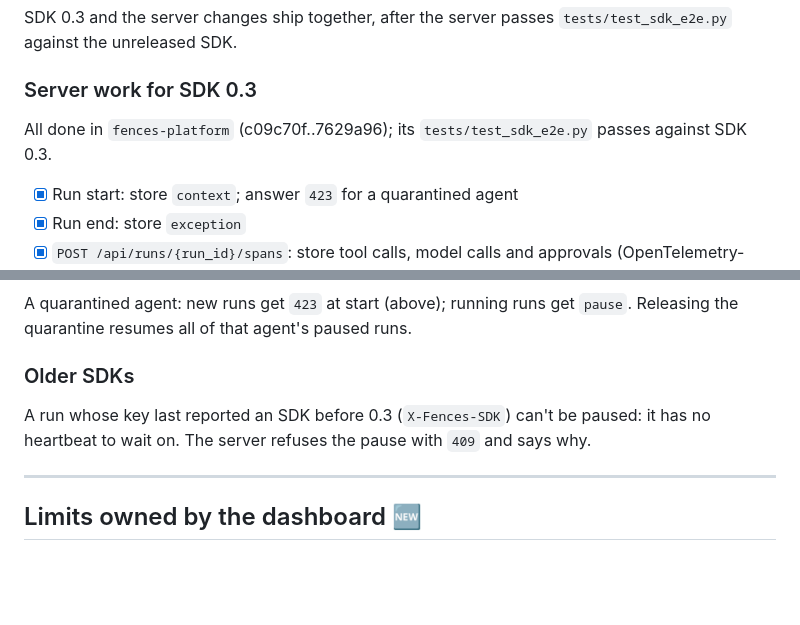
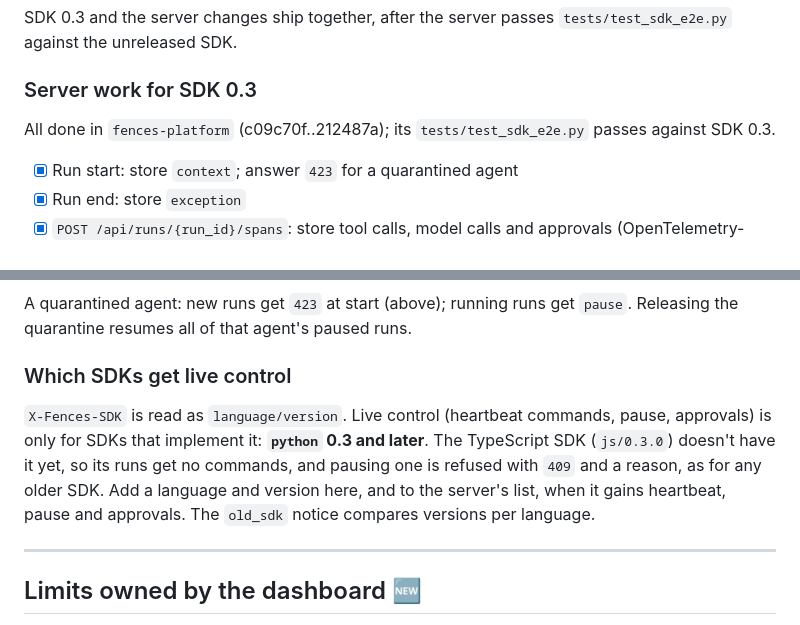
Before and after one commit to bhaviksardar/fences, a Markdown page: PROTOCOL.md, 2 parts joined by grey strips. Drawn GitHub-style; blank space fills up the shorter version.

Commit message:
PROTOCOL.md: live control only for SDKs that implement it (python >= 0.3, not js yet)
Co-Authored-By: Claude Opus 5.5 <noreply@anthropic.com>

```diff
--- a/PROTOCOL.md
+++ b/PROTOCOL.md
@@ -13,7 +13,7 @@ SDK 0.3 and the server changes ship together, after the server passes `tests/tes
 
 ### Server work for SDK 0.3
 
-All done in `fences-platform` (c09c70f..7629a96); its `tests/test_sdk_e2e.py` passes against SDK 0.3.
+All done in `fences-platform` (c09c70f..212487a); its `tests/test_sdk_e2e.py` passes against SDK 0.3.
 
 - [x] Run start: store `context`; answer `423` for a quarantined agent
 - [x] Run end: store `exception`
@@ -223,9 +223,9 @@ Sent by `request_approval(reason, amount_usd=None, timeout_s=600)`; the agent th
 
 A quarantined agent: new runs get `423` at start (above); running runs get `pause`. Releasing the quarantine resumes all of that agent's paused runs.
 
-### Older SDKs
+### Which SDKs get live control
 
-A run whose key last reported an SDK before 0.3 (`X-Fences-SDK`) can't be paused: it has no heartbeat to wait on. The server refuses the pause with `409` and says why.
+`X-Fences-SDK` is read as `language/version`. Live control (heartbeat commands, pause, approvals) is only for SDKs that implement it: **`python` 0.3 and later**. The TypeScript SDK (`js/0.3.0`) doesn't have it yet, so its runs get no commands, and pausing one is refused with `409` and a reason, as for any older SDK. Add a language and version here, and to the server's list, when it gains heartbeat, pause and approvals. The `old_sdk` notice compares versions per language.
 
 ---
 
```
